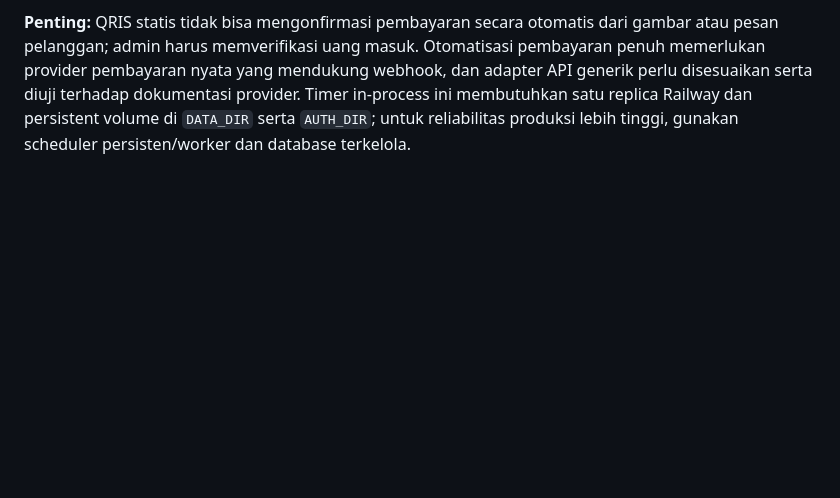
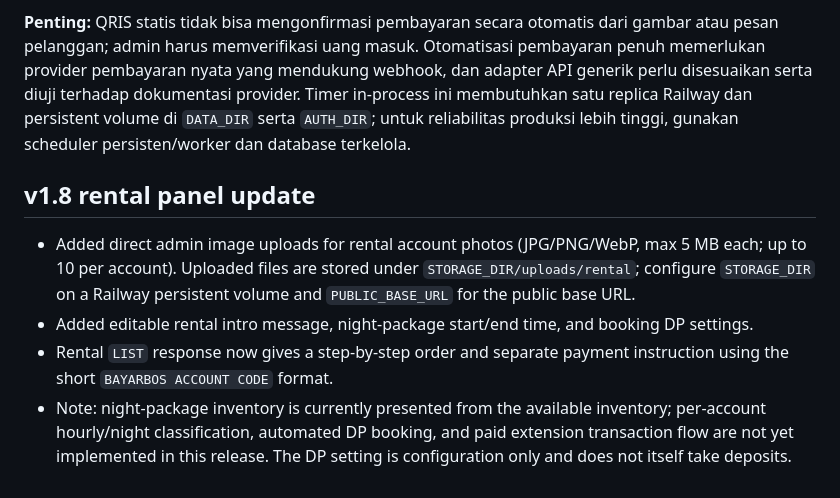
Before and after one commit to obsidianstack-id/obsidian-whatsapp-ai, a Markdown page: README.md, the part around the change. Drawn GitHub-style; blank space fills up the shorter version.

```diff
--- a/README.md
+++ b/README.md
@@ -118,3 +118,10 @@ Alur penting:
 - Setelah tiga menit, bot mengirim pengingat bahwa waktu sewa terus dihitung jika tidak ada laporan masalah.
 
 **Penting:** QRIS statis tidak bisa mengonfirmasi pembayaran secara otomatis dari gambar atau pesan pelanggan; admin harus memverifikasi uang masuk. Otomatisasi pembayaran penuh memerlukan provider pembayaran nyata yang mendukung webhook, dan adapter API generik perlu disesuaikan serta diuji terhadap dokumentasi provider. Timer in-process ini membutuhkan satu replica Railway dan persistent volume di `DATA_DIR` serta `AUTH_DIR`; untuk reliabilitas produksi lebih tinggi, gunakan scheduler persisten/worker dan database terkelola.
+
+
+## v1.8 rental panel update
+- Added direct admin image uploads for rental account photos (JPG/PNG/WebP, max 5 MB each; up to 10 per account). Uploaded files are stored under `STORAGE_DIR/uploads/rental`; configure `STORAGE_DIR` on a Railway persistent volume and `PUBLIC_BASE_URL` for the public base URL.
+- Added editable rental intro message, night-package start/end time, and booking DP settings.
+- Rental `LIST` response now gives a step-by-step order and separate payment instruction using the short `BAYARBOS ACCOUNT CODE` format.
+- Note: night-package inventory is currently presented from the available inventory; per-account hourly/night classification, automated DP booking, and paid extension transaction flow are not yet implemented in this release. The DP setting is configuration only and does not itself take deposits.
```
